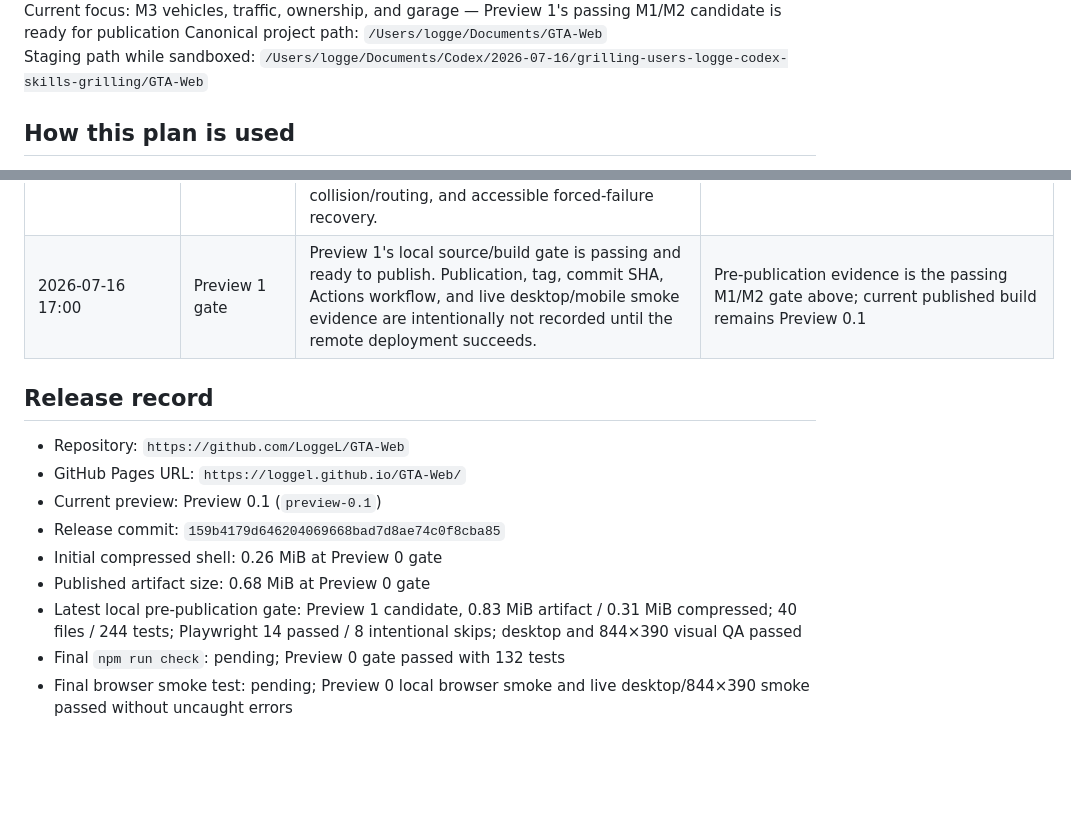
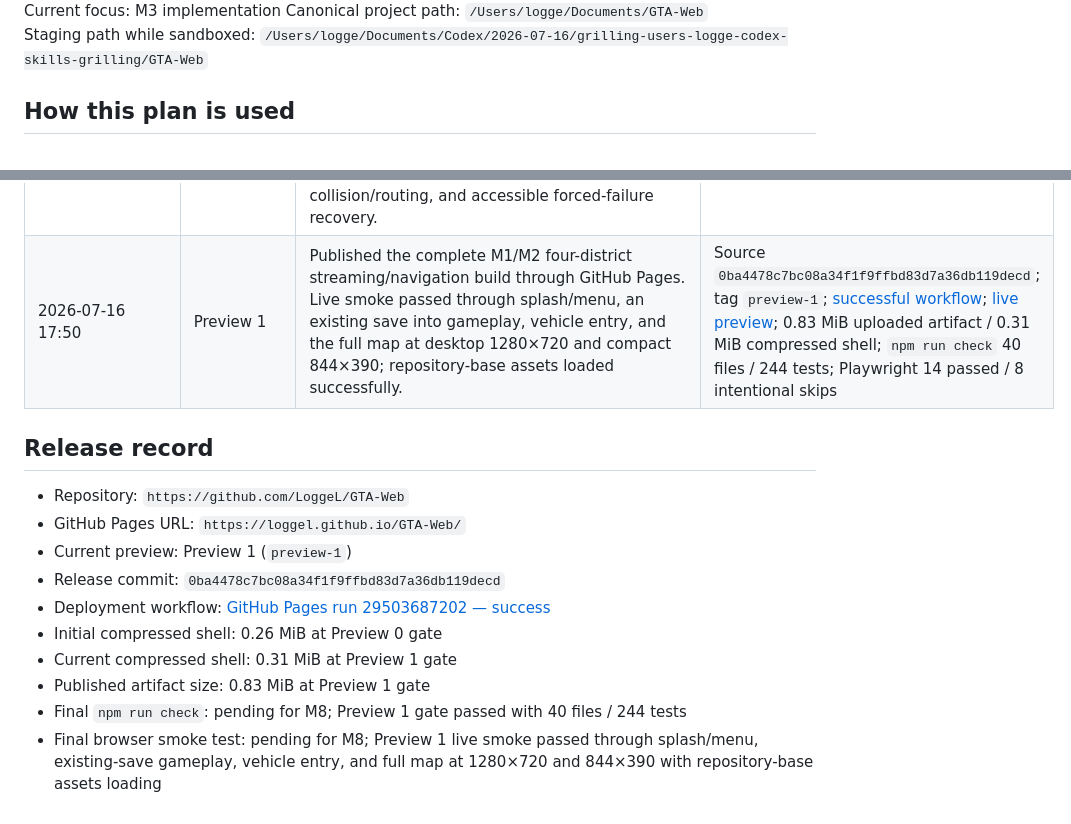
Before and after one commit to LoggeL/GTA-Web, a Markdown page: plan.md, 2 parts joined by grey strips. GitHub-like rendering; blank space fills up the shorter version.

Commit message:
docs: record Preview 1 deployment

```diff
--- a/plan.md
+++ b/plan.md
@@ -4,5 +4,5 @@ Last updated: 2026-07-16 17:00 CEST
 Plan status: Active
-Current focus: M3 vehicles, traffic, ownership, and garage — Preview 1's passing M1/M2 candidate is ready for publication
+Current focus: M3 implementation
 Canonical project path: `/Users/logge/Documents/GTA-Web`
 Staging path while sandboxed: `/Users/logge/Documents/Codex/2026-07-16/grilling-users-logge-codex-skills-grilling/GTA-Web`
 
@@ -321,16 +321,17 @@ Acceptance: all checks below pass, deployment workflow is green, live GitHub Pag
 | 2026-07-16 14:52 | M1 / M2 integration | Unified remappable keyboard/mouse/touch input now drives the running world; blur, visibility, multi-button mouse, focus, touch teardown, traversal, aim camera, shoulder swap, contextual vehicle entry/exit, live accessibility settings, A* GPS, discovered-cell fog, markers, responsive full map, and navigation/chunk telemetry are integrated. Desktop interaction/map/GPS smoke passed; visual streaming, binding capture UI, and final M1 browser matrix remain before the milestone gate. | 32 test files / 183 tests passed; focused desktop Playwright 5/5; build 0.74 MiB artifact / 0.28 MiB compressed shell |
 | 2026-07-16 17:00 | M1 | Completed the unified desktop/touch input, rebinding, traversal, camera, interaction, pause/focus, settings, accessibility, unsupported-browser, and landscape/portrait UI acceptance scope. Desktop and compact browser validation found no stuck-input, scaling, or overlay regression. | M1 checklist and completion evidence above; included in 40 files / 244 passing tests and the full Playwright gate |
 | 2026-07-16 17:00 | M2 | Completed the four-district streamed city: canonical chunk integrity, active/resident/LRU safety boundaries, real lazy GPU creation/eviction/disposal, active-cell collision, five interiors, Moreno Garage round trip, A*/GPS/map/discovery/custom waypoint navigation, day/night and rain grip, adaptive real traffic/pedestrian populations, road-closure collision/routing, and accessible forced-failure recovery. | `npm run check`: 40 files / 244 tests; Playwright: 14 passed / 8 intentional skips; 1280×720 and 844×390 visual QA including map and Moreno Garage; 0.83 MiB artifact / 0.31 MiB compressed |
-| 2026-07-16 17:00 | Preview 1 gate | Preview 1's local source/build gate is passing and ready to publish. Publication, tag, commit SHA, Actions workflow, and live desktop/mobile smoke evidence are intentionally not recorded until the remote deployment succeeds. | Pre-publication evidence is the passing M1/M2 gate above; current published build remains Preview 0.1 |
+| 2026-07-16 17:50 | Preview 1 | Published the complete M1/M2 four-district streaming/navigation build through GitHub Pages. Live smoke passed through splash/menu, an existing save into gameplay, vehicle entry, and the full map at desktop 1280×720 and compact 844×390; repository-base assets loaded successfully. | Source `0ba4478c7bc08a34f1f9ffbd83d7a36db119decd`; tag `preview-1`; [successful workflow](https://github.com/LoggeL/GTA-Web/actions/runs/29503687202); [live preview](https://loggel.github.io/GTA-Web/); 0.83 MiB uploaded artifact / 0.31 MiB compressed shell; `npm run check` 40 files / 244 tests; Playwright 14 passed / 8 intentional skips |
 
 ## Release record
 
 - Repository: `https://github.com/LoggeL/GTA-Web`
 - GitHub Pages URL: `https://loggel.github.io/GTA-Web/`
-- Current preview: Preview 0.1 (`preview-0.1`)
-- Release commit: `159b4179d646204069668bad7d8ae74c0f8cba85`
+- Current preview: Preview 1 (`preview-1`)
+- Release commit: `0ba4478c7bc08a34f1f9ffbd83d7a36db119decd`
+- Deployment workflow: [GitHub Pages run 29503687202 — success](https://github.com/LoggeL/GTA-Web/actions/runs/29503687202)
 - Initial compressed shell: 0.26 MiB at Preview 0 gate
-- Published artifact size: 0.68 MiB at Preview 0 gate
-- Latest local pre-publication gate: Preview 1 candidate, 0.83 MiB artifact / 0.31 MiB compressed; 40 files / 244 tests; Playwright 14 passed / 8 intentional skips; desktop and 844×390 visual QA passed
-- Final `npm run check`: pending; Preview 0 gate passed with 132 tests
-- Final browser smoke test: pending; Preview 0 local browser smoke and live desktop/844×390 smoke passed without uncaught errors
+- Current compressed shell: 0.31 MiB at Preview 1 gate
+- Published artifact size: 0.83 MiB at Preview 1 gate
+- Final `npm run check`: pending for M8; Preview 1 gate passed with 40 files / 244 tests
+- Final browser smoke test: pending for M8; Preview 1 live smoke passed through splash/menu, existing-save gameplay, vehicle entry, and full map at 1280×720 and 844×390 with repository-base assets loading
```
Also changed, not shown: other parts of plan.md (+1 -1 lines).
